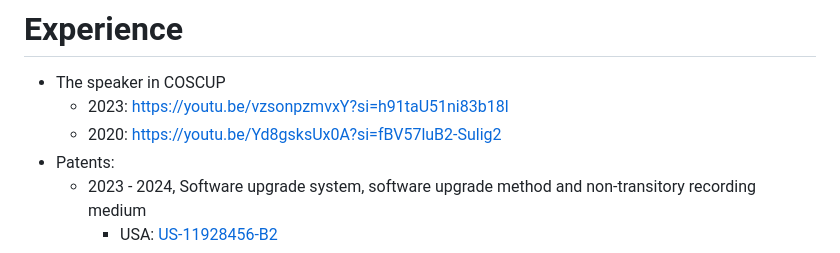
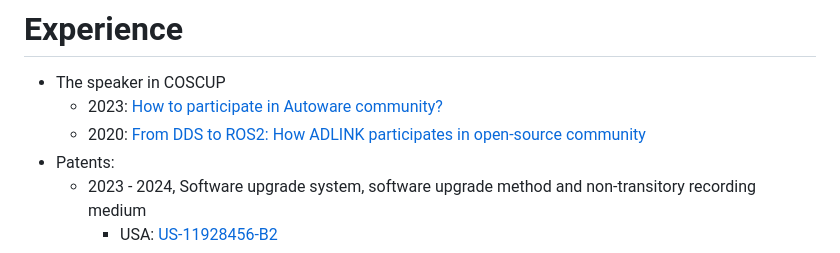
Before and after one commit to evshary/aboutme, a Markdown page: index.md, the part around the change. Rendered like a GitHub page.

Commit message:
Add the talk title with the video link
Signed-off-by: ChenYing Kuo <evshary@gmail.com>

```diff
--- a/index.md
+++ b/index.md
@@ -65,8 +65,8 @@ Enjoy working with open-source community.
 
 # Experience
 * The speaker in COSCUP
-    * 2023: https://youtu.be/vzsonpzmvxY?si=h91taU51ni83b18l
-    * 2020: https://youtu.be/Yd8gsksUx0A?si=fBV57luB2-Sulig2
+    * 2023: [How to participate in Autoware community?](https://youtu.be/vzsonpzmvxY?si=h91taU51ni83b18l)
+    * 2020: [From DDS to ROS2: How ADLINK participates in open-source community](https://youtu.be/Yd8gsksUx0A?si=fBV57luB2-Sulig2)
 * Patents:
     * 2023 - 2024, Software upgrade system, software upgrade method and non-transitory recording medium
         * USA: [US-11928456-B2](https://ppubs.uspto.gov/dirsearch-public/print/downloadPdf/11928456)
```
